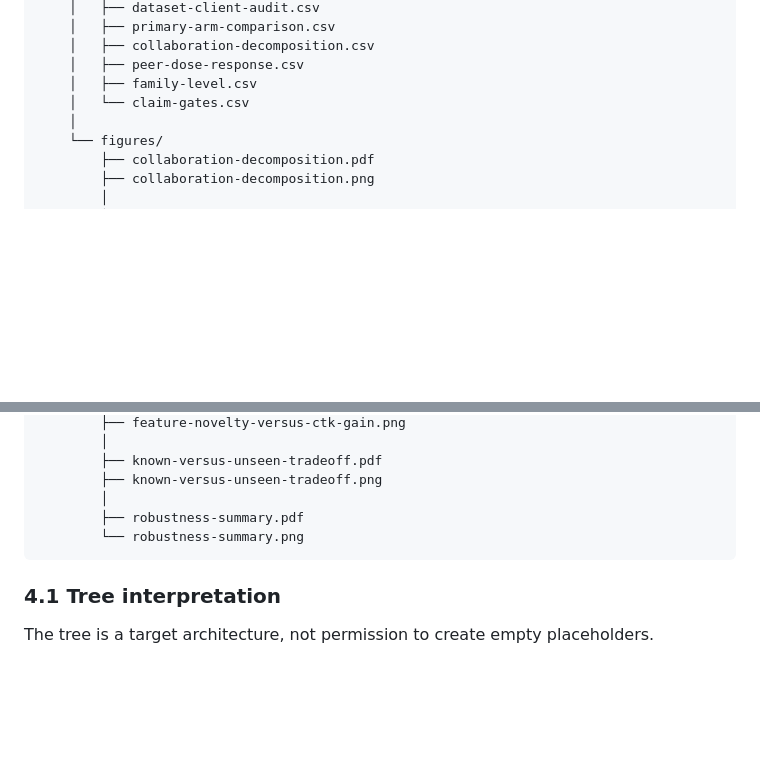
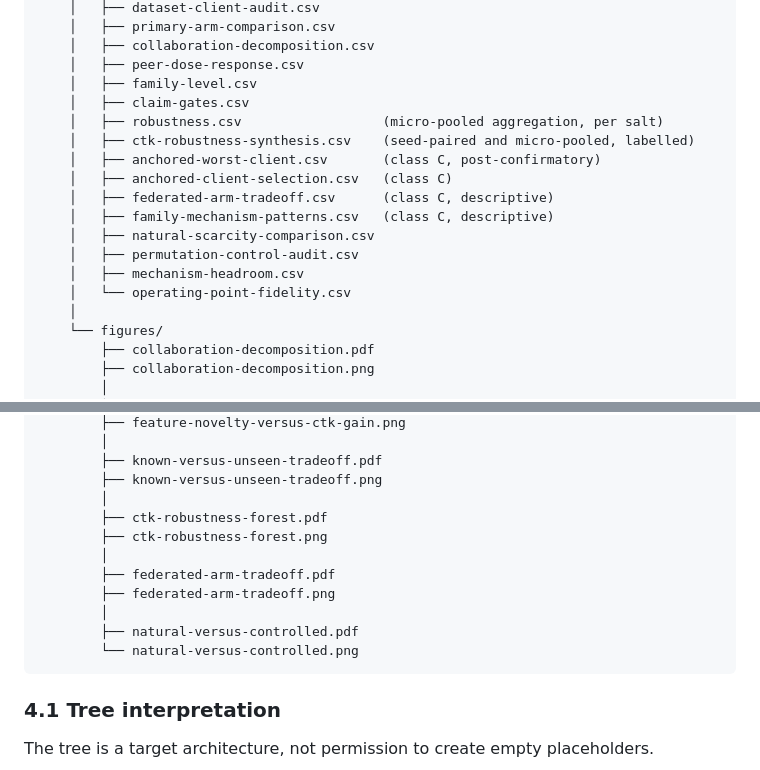
Before and after one commit to naslouby-salahe/ctk-android, a Markdown page: docs/technical_docs.md, 2 parts joined by grey strips. GitHub-like rendering; blank space fills up the shorter version.

````diff
--- a/docs/technical_docs.md
+++ b/docs/technical_docs.md
@@ -527,7 +527,17 @@ ctk-android/
     │   ├── collaboration-decomposition.csv
     │   ├── peer-dose-response.csv
     │   ├── family-level.csv
-    │   └── claim-gates.csv
+    │   ├── claim-gates.csv
+    │   ├── robustness.csv                  (micro-pooled aggregation, per salt)
+    │   ├── ctk-robustness-synthesis.csv    (seed-paired and micro-pooled, labelled)
+    │   ├── anchored-worst-client.csv       (class C, post-confirmatory)
+    │   ├── anchored-client-selection.csv   (class C)
+    │   ├── federated-arm-tradeoff.csv      (class C, descriptive)
+    │   ├── family-mechanism-patterns.csv   (class C, descriptive)
+    │   ├── natural-scarcity-comparison.csv
+    │   ├── permutation-control-audit.csv
+    │   ├── mechanism-headroom.csv
+    │   └── operating-point-fidelity.csv
     │
     └── figures/
         ├── collaboration-decomposition.pdf
@@ -551,8 +561,14 @@ ctk-android/
         ├── known-versus-unseen-tradeoff.pdf
         ├── known-versus-unseen-tradeoff.png
         │
-        ├── robustness-summary.pdf
-        └── robustness-summary.png
+        ├── ctk-robustness-forest.pdf
+        ├── ctk-robustness-forest.png
+        │
+        ├── federated-arm-tradeoff.pdf
+        ├── federated-arm-tradeoff.png
+        │
+        ├── natural-versus-controlled.pdf
+        └── natural-versus-controlled.png
 ```
 
 ### 4.1 Tree interpretation
````
Also changed, not shown: README.md (+2 -2 lines), docs/Audit Matrix.md (+1 -1 lines).
